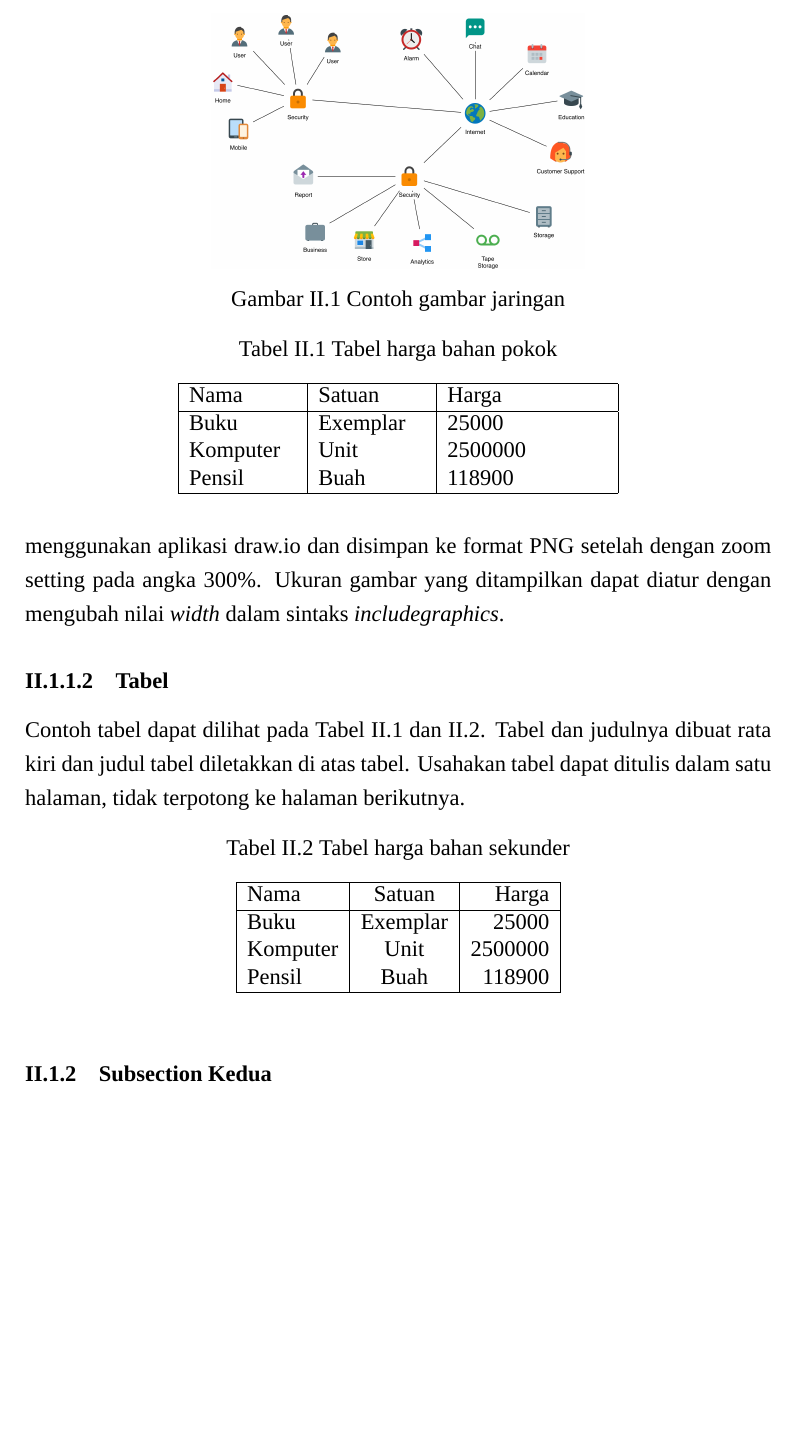
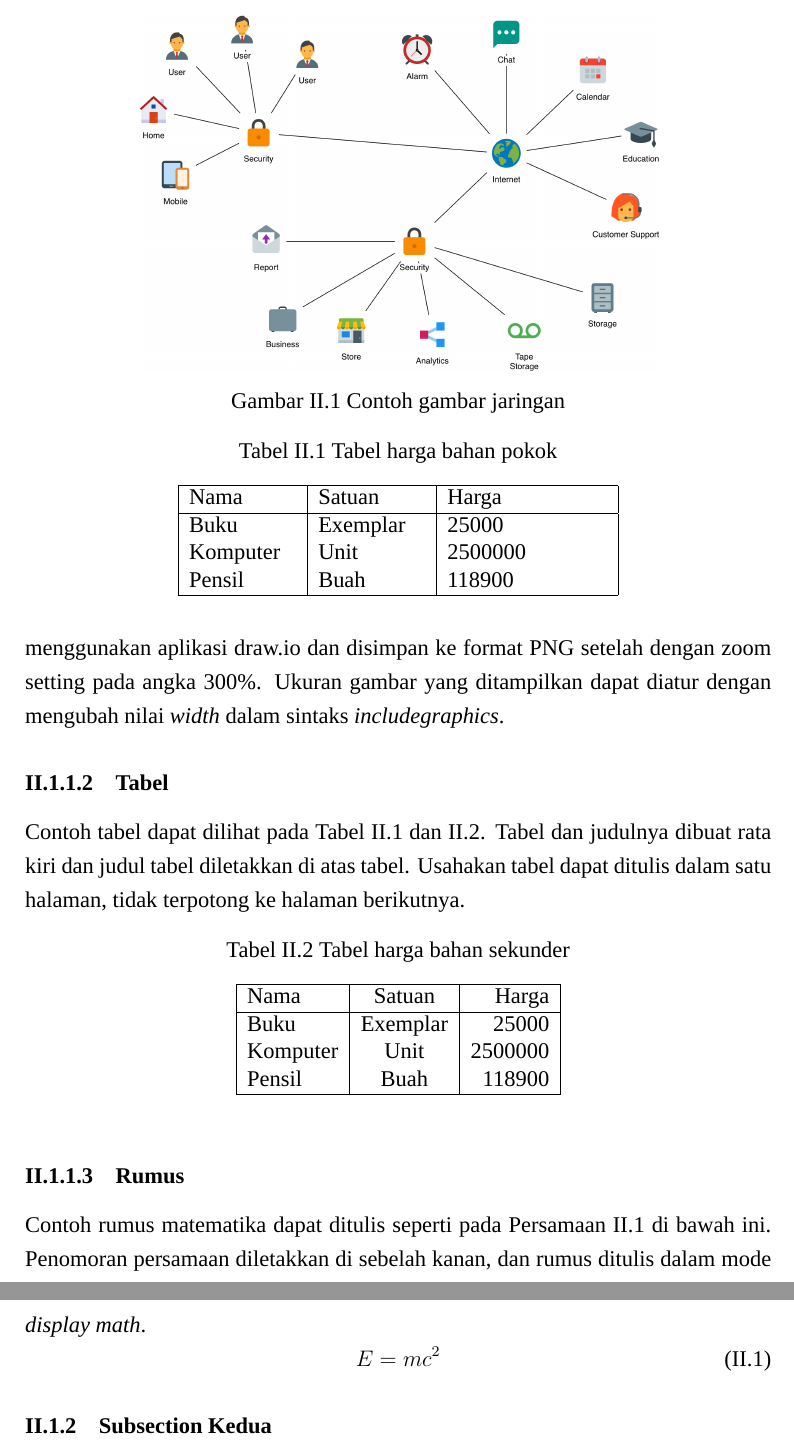
Before and after one commit to thalitazhrr/18222023_ProposalTugasAkhir, a LaTeX book (ProposalTA.tex): part of page 9 of 18 before the commit and two parts of pages 9 and 10 of 18 after it, the two joined at a grey line, cut so that both start at the same text, the shorter picture padded with empty space. Compiled offline with XeLaTeX; a missing font is replaced by an installed copy or a similar font.

```diff
--- a/ProposalTA.tex
+++ b/ProposalTA.tex
@@ -328,7 +385,7 @@
 
 \begin{figure}[t] % pilihan opsi yang disarankan: t = top, b = bottom, h = here
 	\centering
-    	\includegraphics[width=0.5\textwidth]{gambar1.png}
+    	\includegraphics[width=0.7\textwidth]{gambar1.png}
 	\caption{Contoh gambar jaringan}
 	\label{gambar:jaringan}
 \end{figure}
@@ -366,6 +423,14 @@
 \caption{Tabel harga bahan sekunder}
 \label{tbl:harga2}
 \end{table}
+
+\subsubsection{Rumus}
+Contoh rumus matematika dapat ditulis seperti pada Persamaan \ref{eq:contoh1} di bawah ini.
+Penomoran persamaan diletakkan di sebelah kanan, dan rumus ditulis dalam mode \textit{display math}.
+\begin{equation}
+E = mc^2
+\label{eq:contoh1}
+\end{equation}
 
 \subsection{Subsection Kedua}
 \lipsum[3]
```
Also changed, not shown: ProposalTA.tex (83 more changed lines). Lines whose indentation alone changed are shown as unchanged.
